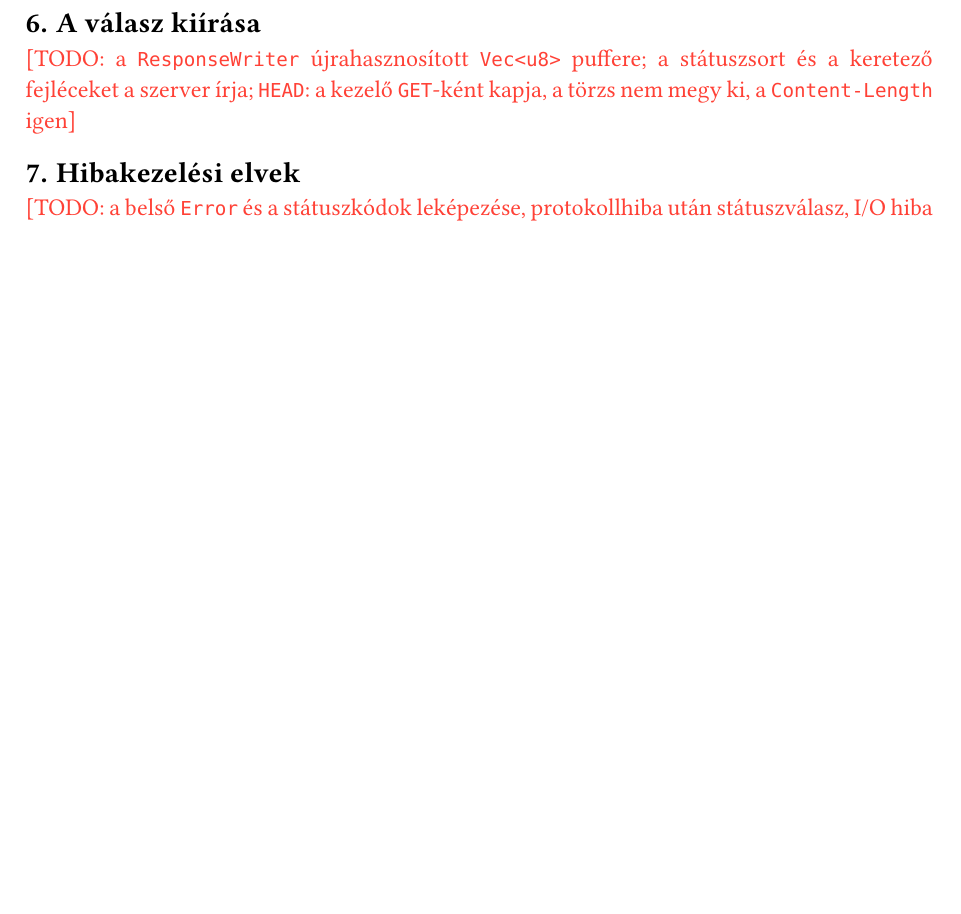
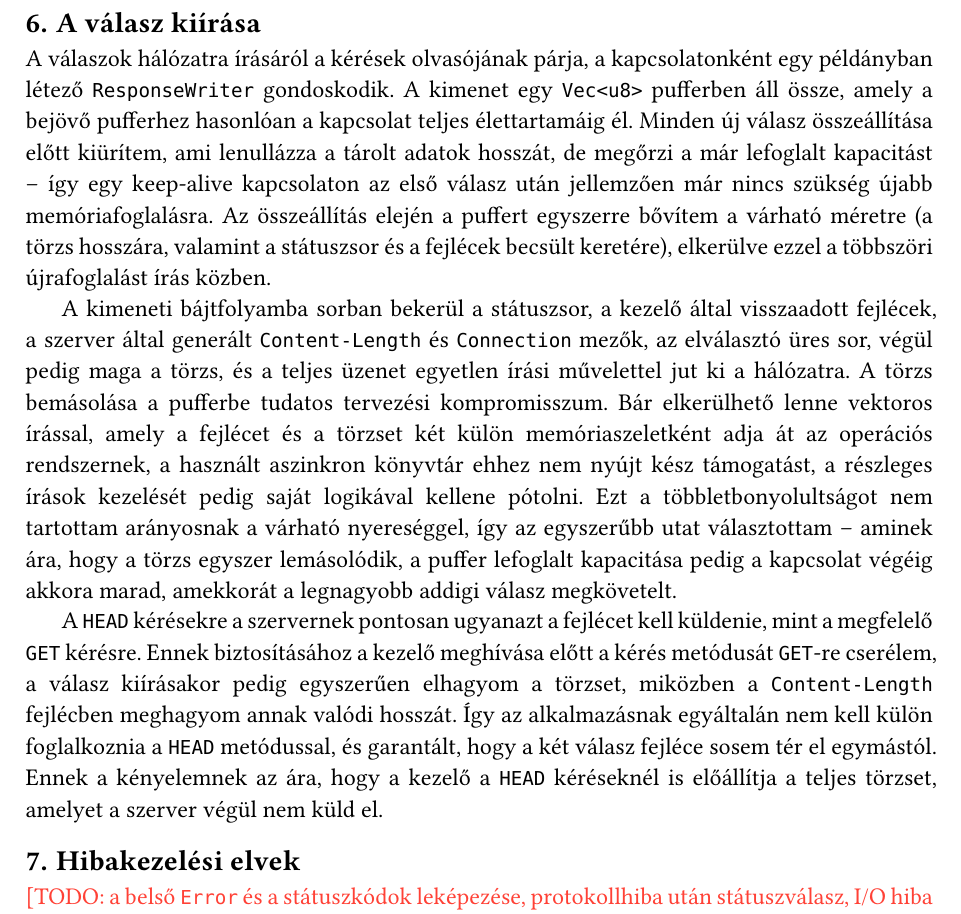
Before and after one commit to Zodey-hub/szakdolgozat, a Typst document (szakdolgozat.typ): part of page 15 of 21, cut so that both start at the same text, the shorter picture padded with empty space. Compiled offline with Typst 0.15; a missing font is replaced by an installed copy or a similar font.

Commit message:
1.7 A válasz kiírása

```diff
--- a/szakdolgozat.typ
+++ b/szakdolgozat.typ
@@ -510,7 +510,20 @@ Közvetlenül a nyilvános internetre kitett szerver esetén azonban egy globál
 
 == A válasz kiírása
 
-#todo[a `ResponseWriter` újrahasznosított `Vec<u8>` puffere; a státuszsort és a keretező fejléceket a szerver írja; `HEAD`: a kezelő `GET`-ként kapja, a törzs nem megy ki, a `Content-Length` igen]
+A válaszok hálózatra írásáról a kérések olvasójának párja, a kapcsolatonként egy példányban létező `ResponseWriter` gondoskodik.
+A kimenet egy `Vec<u8>` pufferben áll össze, amely a bejövő pufferhez hasonlóan a kapcsolat teljes élettartamáig él.
+Minden új válasz összeállítása előtt kiürítem, ami lenullázza a tárolt adatok hosszát, de megőrzi a már lefoglalt kapacitást – így egy keep-alive kapcsolaton az első válasz után jellemzően már nincs szükség újabb memóriafoglalásra.
+Az összeállítás elején a puffert egyszerre bővítem a várható méretre (a törzs hosszára, valamint a státuszsor és a fejlécek becsült keretére), elkerülve ezzel a többszöri újrafoglalást írás közben.
+
+A kimeneti bájtfolyamba sorban bekerül a státuszsor, a kezelő által visszaadott fejlécek, a szerver által generált `Content-Length` és `Connection` mezők, az elválasztó üres sor, végül pedig maga a törzs, és a teljes üzenet egyetlen írási művelettel jut ki a hálózatra.
+A törzs bemásolása a pufferbe tudatos tervezési kompromisszum.
+Bár elkerülhető lenne vektoros írással, amely a fejlécet és a törzset két külön memóriaszeletként adja át az operációs rendszernek, a használt aszinkron könyvtár ehhez nem nyújt kész támogatást, a részleges írások kezelését pedig saját logikával kellene pótolni.
+Ezt a többletbonyolultságot nem tartottam arányosnak a várható nyereséggel, így az egyszerűbb utat választottam – aminek ára, hogy a törzs egyszer lemásolódik, a puffer lefoglalt kapacitása pedig a kapcsolat végéig akkora marad, amekkorát a legnagyobb addigi válasz megkövetelt.
+
+A `HEAD` kérésekre a szervernek pontosan ugyanazt a fejlécet kell küldenie, mint a megfelelő `GET` kérésre.
+Ennek biztosításához a kezelő meghívása előtt a kérés metódusát `GET`-re cserélem, a válasz kiírásakor pedig egyszerűen elhagyom a törzset, miközben a `Content-Length` fejlécben meghagyom annak valódi hosszát.
+Így az alkalmazásnak egyáltalán nem kell külön foglalkoznia a `HEAD` metódussal, és garantált, hogy a két válasz fejléce sosem tér el egymástól.
+Ennek a kényelemnek az ára, hogy a kezelő a `HEAD` kéréseknél is előállítja a teljes törzset, amelyet a szerver végül nem küld el.
 
 == Hibakezelési elvek
 
```
